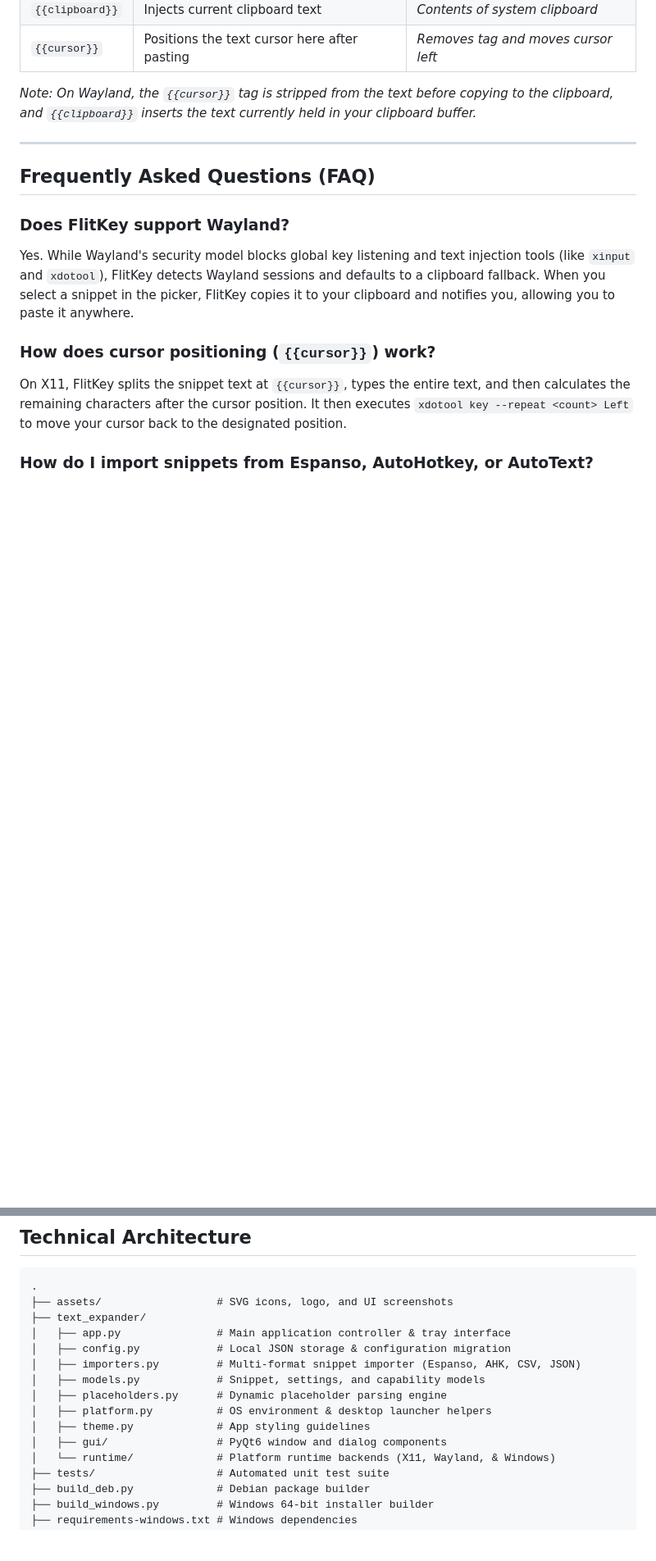
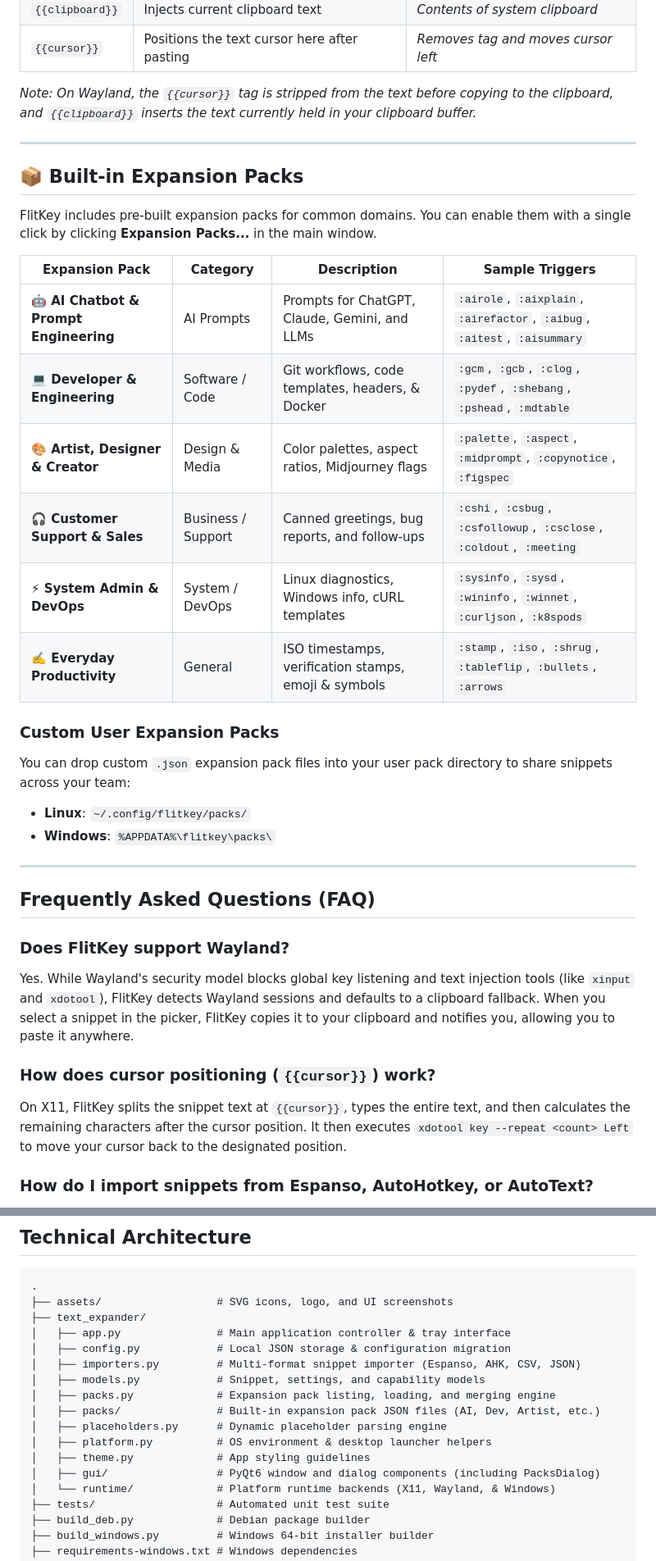
Before and after one commit to swarajnandedkar/FlitKey, a Markdown page: README.md, 2 parts joined by grey strips. Shown at 82% size. Rendered like a GitHub page; blank space fills up the shorter version.

Commit message:
docs: document expansion packs and refresh the screenshot
Co-Authored-By: Claude Opus 5 <noreply@anthropic.com>

```diff
--- a/README.md
+++ b/README.md
@@ -163,6 +161,26 @@ FlitKey renders dynamic placeholders at the time of expansion. Use the following
 
 ---
 
+## 📦 Built-in Expansion Packs
+
+FlitKey includes pre-built expansion packs for common domains. You can enable them with a single click by clicking **Expansion Packs...** in the main window.
+
+| Expansion Pack | Category | Description | Sample Triggers |
+| --- | --- | --- | --- |
+| **🤖 AI Chatbot & Prompt Engineering** | AI Prompts | Prompts for ChatGPT, Claude, Gemini, and LLMs | `:airole`, `:aixplain`, `:airefactor`, `:aibug`, `:aitest`, `:aisummary` |
+| **💻 Developer & Engineering** | Software / Code | Git workflows, code templates, headers, & Docker | `:gcm`, `:gcb`, `:clog`, `:pydef`, `:shebang`, `:pshead`, `:mdtable` |
+| **🎨 Artist, Designer & Creator** | Design & Media | Color palettes, aspect ratios, Midjourney flags | `:palette`, `:aspect`, `:midprompt`, `:copynotice`, `:figspec` |
+| **🎧 Customer Support & Sales** | Business / Support | Canned greetings, bug reports, and follow-ups | `:cshi`, `:csbug`, `:csfollowup`, `:csclose`, `:coldout`, `:meeting` |
+| **⚡ System Admin & DevOps** | System / DevOps | Linux diagnostics, Windows info, cURL templates | `:sysinfo`, `:sysd`, `:wininfo`, `:winnet`, `:curljson`, `:k8spods` |
+| **✍️ Everyday Productivity** | General | ISO timestamps, verification stamps, emoji & symbols | `:stamp`, `:iso`, `:shrug`, `:tableflip`, `:bullets`, `:arrows` |
+
+### Custom User Expansion Packs
+You can drop custom `.json` expansion pack files into your user pack directory to share snippets across your team:
+* **Linux**: `~/.config/flitkey/packs/`
+* **Windows**: `%APPDATA%\flitkey\packs\`
+
+---
+
 ## Frequently Asked Questions (FAQ)
 
 ### Does FlitKey support Wayland?
@@ -196,10 +214,12 @@ Snippets are stored locally as plain-text JSON in `~/.config/flitkey/config.json
 │   ├── config.py            # Local JSON storage & configuration migration
 │   ├── importers.py         # Multi-format snippet importer (Espanso, AHK, CSV, JSON)
 │   ├── models.py            # Snippet, settings, and capability models
+│   ├── packs.py             # Expansion pack listing, loading, and merging engine
+│   ├── packs/               # Built-in expansion pack JSON files (AI, Dev, Artist, etc.)
 │   ├── placeholders.py      # Dynamic placeholder parsing engine
 │   ├── platform.py          # OS environment & desktop launcher helpers
 │   ├── theme.py             # App styling guidelines
-│   ├── gui/                 # PyQt6 window and dialog components
+│   ├── gui/                 # PyQt6 window and dialog components (including PacksDialog)
 │   └── runtime/             # Platform runtime backends (X11, Wayland, & Windows)
 ├── tests/                   # Automated unit test suite
 ├── build_deb.py             # Debian package builder
```
Also changed, not shown: other parts of README.md (+3 -5 lines).
